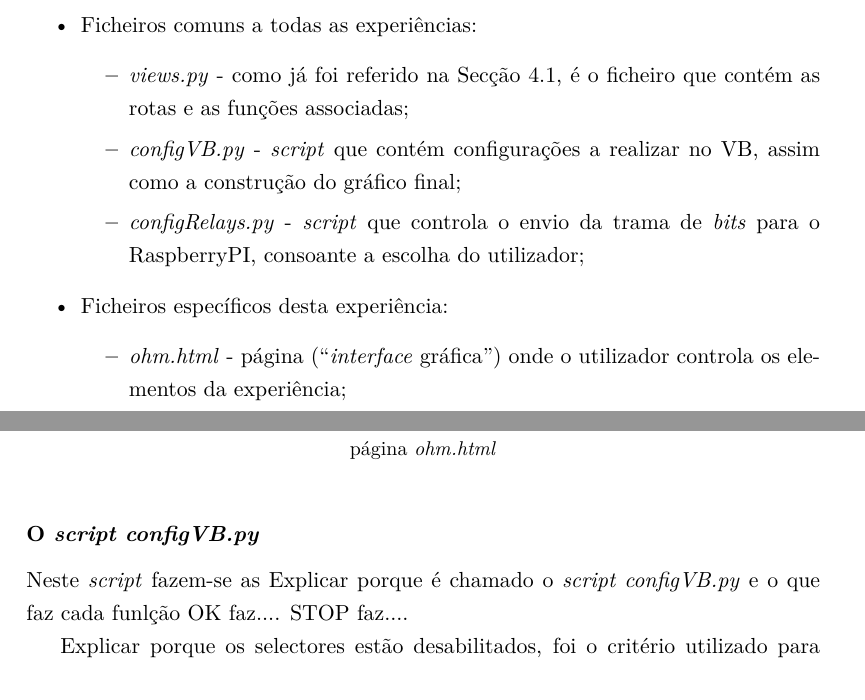
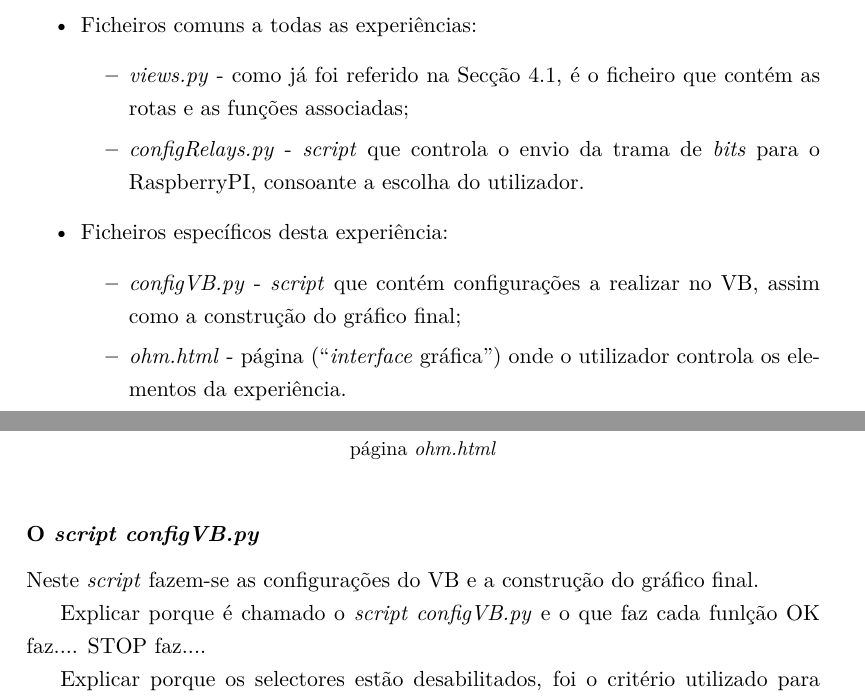
Before and after one commit to eddygrinder/LaRE_LaTeX, a LaTeX thesis (main.tex, which reads chapters/chapter4.tex): two parts of pages 121 and 125 of 150, joined at a grey line, cut so that both start at the same text. Compiled offline with pdfLaTeX.

Commit message:
minor update cap4

```diff
--- a/chapters/chapter4.tex
+++ b/chapters/chapter4.tex
@@ -532,12 +533,12 @@ Sendo assim, na implementação desta experiência foram criados os seguintes \t
 	\item Ficheiros comuns a todas as experiências:
 	      \begin{itemize}
 		      \item \textit{views.py} - como já foi referido na Secção \ref{sec:flask}, é o ficheiro que contém as rotas e as funções associadas;
-		      \item \textit{configVB.py} - \textit{script} que contém configurações a realizar no \acrshort{virtualbench}, assim como a construção do gráfico final;
-		      \item \textit{configRelays.py} - \textit{script} que controla o envio da trama de \textit{bits} para o \gls{RaspberryPI}, consoante a escolha do utilizador;
+		      \item \textit{configRelays.py} - \textit{script} que controla o envio da trama de \textit{bits} para o \gls{RaspberryPI}, consoante a escolha do utilizador.
 	      \end{itemize}
 	\item Ficheiros específicos desta experiência:
 	      \begin{itemize}
-		      \item \textit{ohm.html} - página (``\textit{interface} gráfica'') onde o utilizador controla os elementos da experiência;
+		      \item \textit{configVB.py} - \textit{script} que contém configurações a realizar no \acrshort{virtualbench}, assim como a construção do gráfico final;
+		      \item \textit{ohm.html} - página (``\textit{interface} gráfica'') onde o utilizador controla os elementos da experiência.
 
 	      \end{itemize}
 \end{itemize}
@@ -648,7 +649,8 @@ Quando se trata de enviar o resultado das medições para a página \textit{ohm.
 \end{center}
 
 \subsubsection{O \textit{script configVB.py}}
-Neste \textit{script} fazem-se as
+Neste \textit{script} fazem-se as configurações do \acrshort{virtualbench} e a construção do gráfico final.
+
 Explicar porque é chamado o \textit{script configVB.py} e o que faz cada funlção
 OK faz....
 STOP faz....
```
Also changed, not shown: chapters/chapter4.tex (1 more changed lines), 8 other files.
